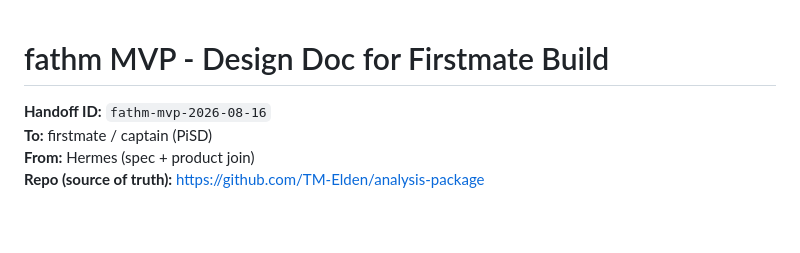
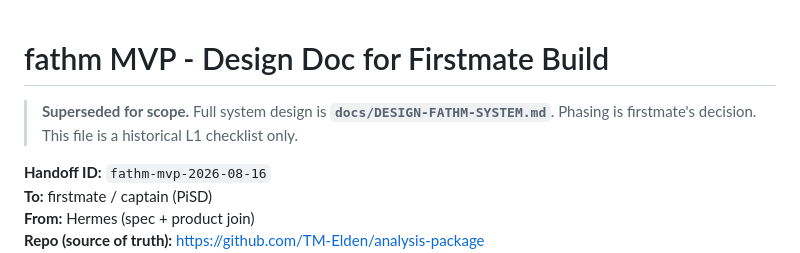
Before and after one commit to TM-Elden/analysis-package, a Markdown page: docs/DESIGN-FATHM-MVP.md, the part around the change. Rendered like a GitHub page; blank space fills up the shorter version.

Commit message:
docs: mark L1 MVP design as historical under full system doc

```diff
--- a/docs/DESIGN-FATHM-MVP.md
+++ b/docs/DESIGN-FATHM-MVP.md
@@ -1,4 +1,6 @@
 # fathm MVP - Design Doc for Firstmate Build
+
+> **Superseded for scope.** Full system design is **`docs/DESIGN-FATHM-SYSTEM.md`**. Phasing is firstmate's decision. This file is a historical L1 checklist only.
 
 **Handoff ID:** `fathm-mvp-2026-08-16`
 **To:** firstmate / captain (PiSD)
```
